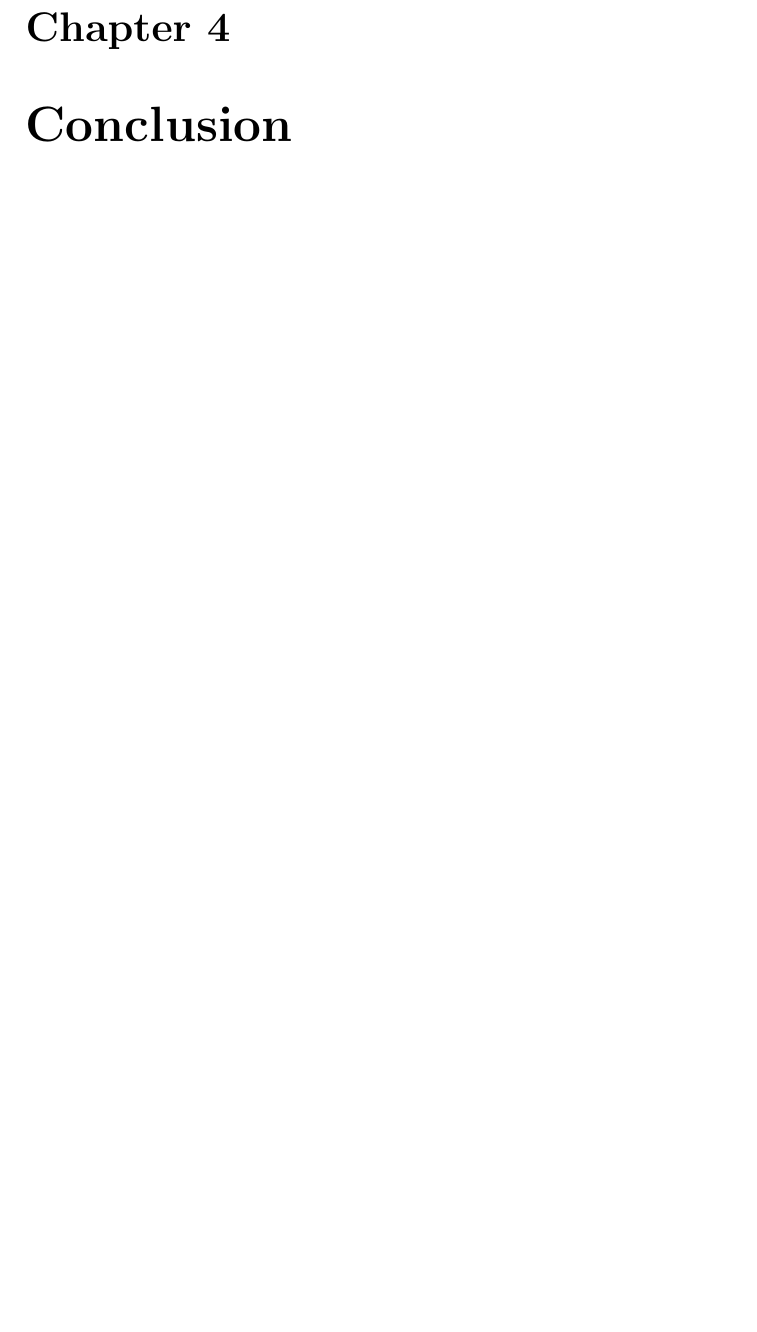
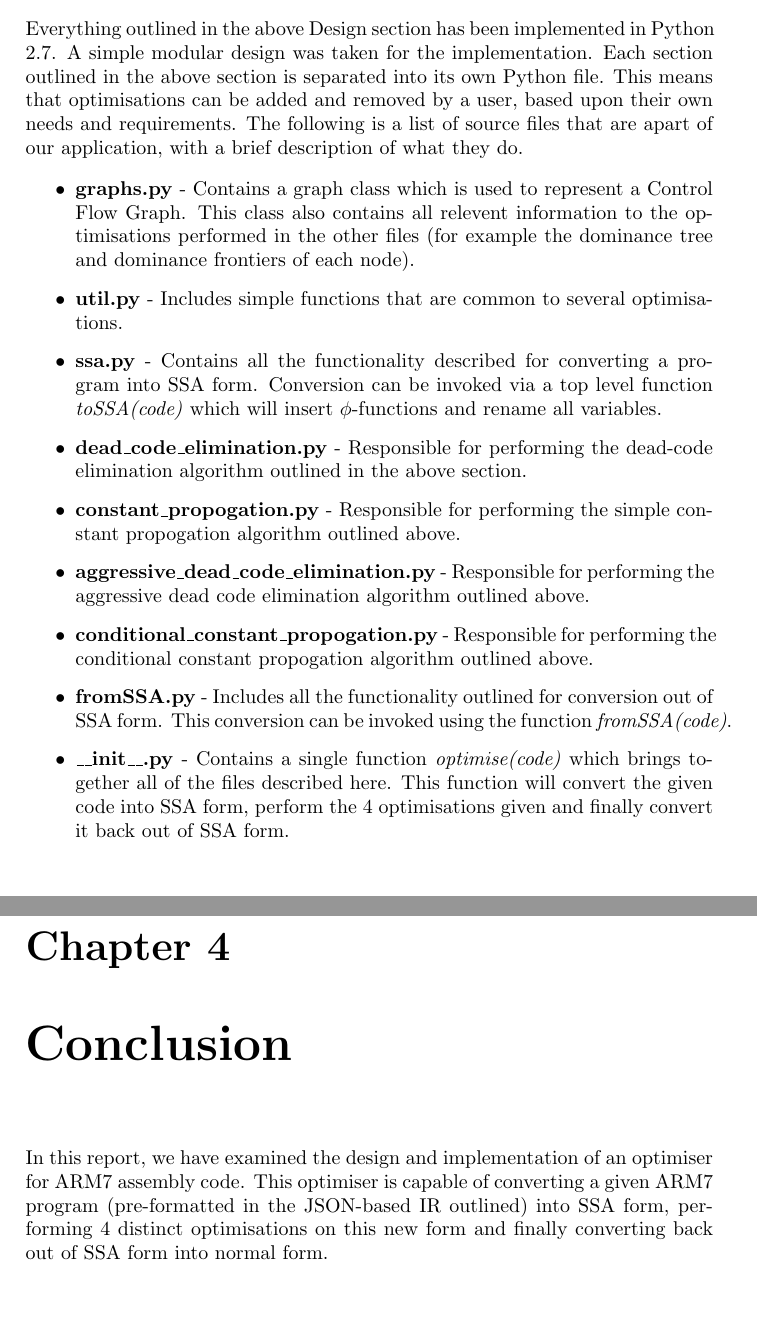
Before and after one commit to minuteman3/cs4071-ssa-optimiser, a LaTeX document (report/report.tex): part of page 10 of 10 before the commit and two parts of pages 9 and 10 of 10 after it, the two joined at a grey line, cut at the place of the change, the shorter picture padded with empty space. Compiled offline with pdfLaTeX.

Commit message:
Added the Implementation and Conclusion sections to the report

```diff
--- a/report/report.tex
+++ b/report/report.tex
@@ -213,9 +213,40 @@ over the entire program and replacing names where necessary. Finally, the \(\phi
 fully out of SSA form.
 
 \chapter{Implementation}
+Everything outlined in the above Design section has been implemented in Python 2.7. A simple modular design was taken for the
+implementation. Each section outlined in the above section is separated into its own Python file. This means that optimisations
+can be added and removed by a user, based upon their own needs and requirements. The following is a list of source files that
+are apart of our application, with a brief description of what they do.
 
+\begin{itemize}
+\item \textbf{graphs.py} - Contains a graph class which is used to represent a Control Flow Graph. This class also contains all relevent
+                  information to the optimisations performed in the other files (for example the dominance tree and dominance
+                  frontiers of each node).
+
+\item \textbf{util.py} - Includes simple functions that are common to several optimisations.
+
+\item \textbf{ssa.py} - Contains all the functionality described for converting a program into SSA form. Conversion can be invoked via a
+               top level function \textit{toSSA(code)} which will insert \(\phi\)-functions and rename all variables.
+
+\item \textbf{dead\_code\_elimination.py} - Responsible for performing the dead-code elimination algorithm outlined in the above section.
+
+\item \textbf{constant\_propogation.py} - Responsible for performing the simple constant propogation algorithm outlined above.
+
+\item \textbf{aggressive\_dead\_code\_elimination.py} - Responsible for performing the aggressive dead code elimination algorithm outlined above.
+
+\item \textbf{conditional\_constant\_propogation.py} - Responsible for performing the conditional constant propogation algorithm outlined above.
+
+\item \textbf{fromSSA.py} - Includes all the functionality outlined for conversion out of SSA form. This conversion can be invoked using the
+                   function \textit{fromSSA(code)}.
+
+\item \textbf{\_\_init\_\_.py} - Contains a single function \textit{optimise(code)} which brings together all of the files described here. This
+                    function will convert the given code into SSA form, perform the 4 optimisations given and finally convert it
+                    back out of SSA form.
+\end{itemize}
 
 \chapter{Conclusion}
-
+In this report, we have examined the design and implementation of an optimiser for ARM7 assembly code. This optimiser is capable of
+converting a given ARM7 program (pre-formatted in the JSON-based IR outlined) into SSA form, performing 4 distinct optimisations on
+this new form and finally converting back out of SSA form into normal form.
 
 \end{document}
```
Also changed, not shown: report/report.pdf.
